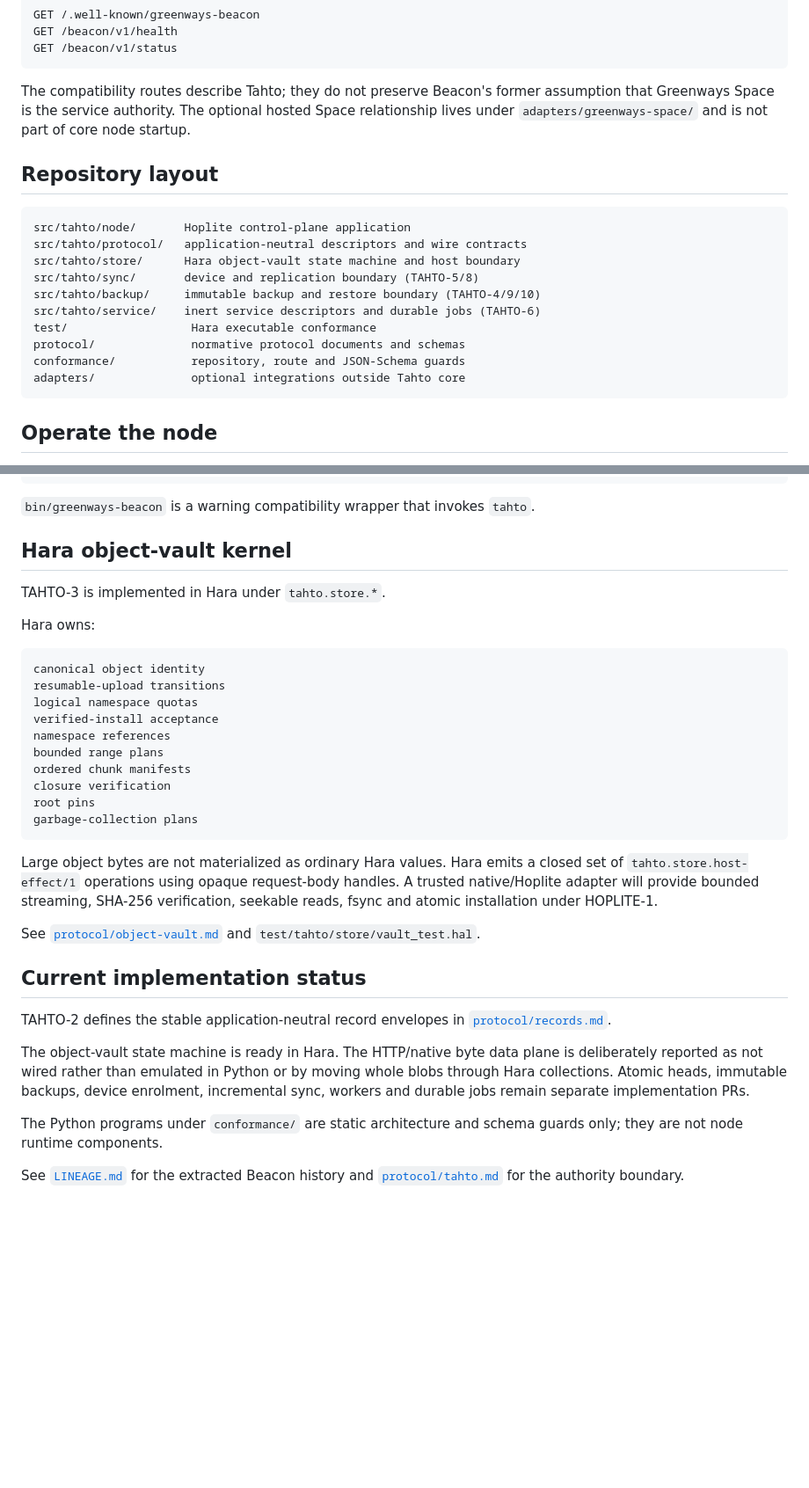
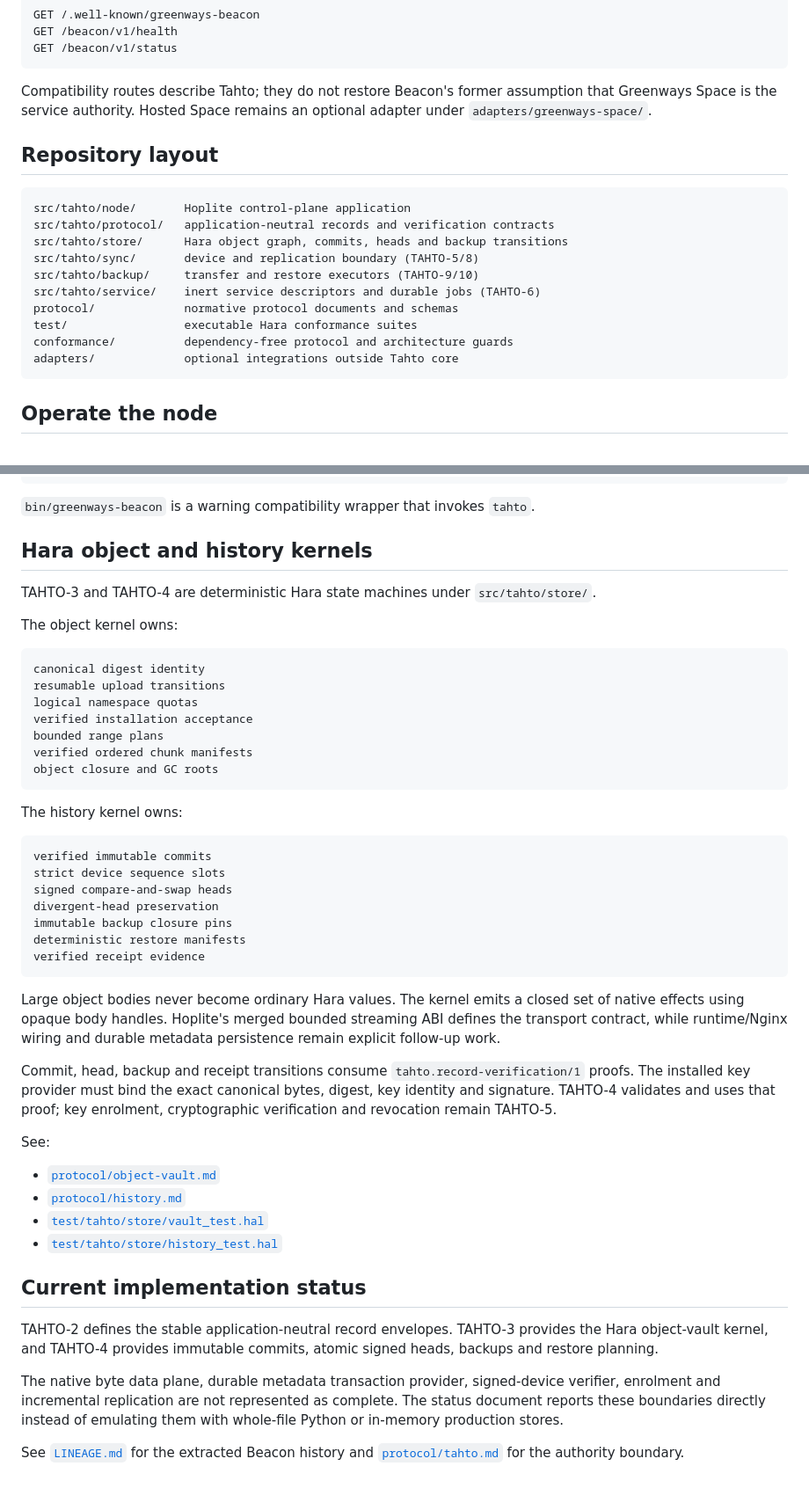
Before and after one commit to greenways-ai/tahto, a Markdown page: README.md, 2 parts joined by grey strips. Shown at 88% size. Drawn GitHub-style; blank space fills up the shorter version.

Commit message:
Describe the signed Tahto history kernel

````diff
--- a/README.md
+++ b/README.md
@@ -36,21 +41,23 @@ GET /beacon/v1/health
 GET /beacon/v1/status
 ```
 
-The compatibility routes describe Tahto; they do not preserve Beacon's former assumption that Greenways Space is the service authority. The optional hosted Space relationship lives under `adapters/greenways-space/` and is not part of core node startup.
+Compatibility routes describe Tahto; they do not restore Beacon's former
+assumption that Greenways Space is the service authority. Hosted Space remains
+an optional adapter under `adapters/greenways-space/`.
 
 ## Repository layout
 
 ```text
 src/tahto/node/       Hoplite control-plane application
-src/tahto/protocol/   application-neutral descriptors and wire contracts
-src/tahto/store/      Hara object-vault state machine and host boundary
+src/tahto/protocol/   application-neutral records and verification contracts
+src/tahto/store/      Hara object graph, commits, heads and backup transitions
 src/tahto/sync/       device and replication boundary (TAHTO-5/8)
-src/tahto/backup/     immutable backup and restore boundary (TAHTO-4/9/10)
+src/tahto/backup/     transfer and restore executors (TAHTO-9/10)
 src/tahto/service/    inert service descriptors and durable jobs (TAHTO-6)
-test/                  Hara executable conformance
-protocol/              normative protocol documents and schemas
-conformance/           repository, route and JSON-Schema guards
-adapters/              optional integrations outside Tahto core
+protocol/             normative protocol documents and schemas
+test/                 executable Hara conformance suites
+conformance/          dependency-free protocol and architecture guards
+adapters/             optional integrations outside Tahto core
 ```
 
 ## Operate the node
@@ -71,35 +78,63 @@ curl http://127.0.0.1:58100/tahto/v1/status
 
 `bin/greenways-beacon` is a warning compatibility wrapper that invokes `tahto`.
 
-## Hara object-vault kernel
+## Hara object and history kernels
 
-TAHTO-3 is implemented in Hara under `tahto.store.*`.
+TAHTO-3 and TAHTO-4 are deterministic Hara state machines under
+`src/tahto/store/`.
 
-Hara owns:
+The object kernel owns:
 
 ```text
-canonical object identity
-resumable-upload transitions
+canonical digest identity
+resumable upload transitions
 logical namespace quotas
-verified-install acceptance
-namespace references
+verified installation acceptance
 bounded range plans
-ordered chunk manifests
-closure verification
-root pins
-garbage-collection plans
+verified ordered chunk manifests
+object closure and GC roots
 ```
 
-Large object bytes are not materialized as ordinary Hara values. Hara emits a closed set of `tahto.store.host-effect/1` operations using opaque request-body handles. A trusted native/Hoplite adapter will provide bounded streaming, SHA-256 verification, seekable reads, fsync and atomic installation under HOPLITE-1.
+The history kernel owns:
 
-See [`protocol/object-vault.md`](protocol/object-vault.md) and `test/tahto/store/vault_test.hal`.
+```text
+verified immutable commits
+strict device sequence slots
+signed compare-and-swap heads
+divergent-head preservation
+immutable backup closure pins
+deterministic restore manifests
+verified receipt evidence
+```
+
+Large object bodies never become ordinary Hara values. The kernel emits a closed
+set of native effects using opaque body handles. Hoplite's merged bounded
+streaming ABI defines the transport contract, while runtime/Nginx wiring and
+durable metadata persistence remain explicit follow-up work.
+
+Commit, head, backup and receipt transitions consume
+`tahto.record-verification/1` proofs. The installed key provider must bind the
+exact canonical bytes, digest, key identity and signature. TAHTO-4 validates and
+uses that proof; key enrolment, cryptographic verification and revocation remain
+TAHTO-5.
+
+See:
+
+- [`protocol/object-vault.md`](protocol/object-vault.md)
+- [`protocol/history.md`](protocol/history.md)
+- [`test/tahto/store/vault_test.hal`](test/tahto/store/vault_test.hal)
+- [`test/tahto/store/history_test.hal`](test/tahto/store/history_test.hal)
 
 ## Current implementation status
 
-TAHTO-2 defines the stable application-neutral record envelopes in [`protocol/records.md`](protocol/records.md).
+TAHTO-2 defines the stable application-neutral record envelopes. TAHTO-3
+provides the Hara object-vault kernel, and TAHTO-4 provides immutable commits,
+atomic signed heads, backups and restore planning.
 
-The object-vault state machine is ready in Hara. The HTTP/native byte data plane is deliberately reported as not wired rather than emulated in Python or by moving whole blobs through Hara collections. Atomic heads, immutable backups, device enrolment, incremental sync, workers and durable jobs remain separate implementation PRs.
+The native byte data plane, durable metadata transaction provider, signed-device
+verifier, enrolment and incremental replication are not represented as complete.
+The status document reports these boundaries directly instead of emulating them
+with whole-file Python or in-memory production stores.
 
-The Python programs under `conformance/` are static architecture and schema guards only; they are not node runtime components.
-
-See [`LINEAGE.md`](LINEAGE.md) for the extracted Beacon history and [`protocol/tahto.md`](protocol/tahto.md) for the authority boundary.
+See [`LINEAGE.md`](LINEAGE.md) for the extracted Beacon history and
+[`protocol/tahto.md`](protocol/tahto.md) for the authority boundary.
````
Also changed, not shown: other parts of README.md (+9 -4 lines).
